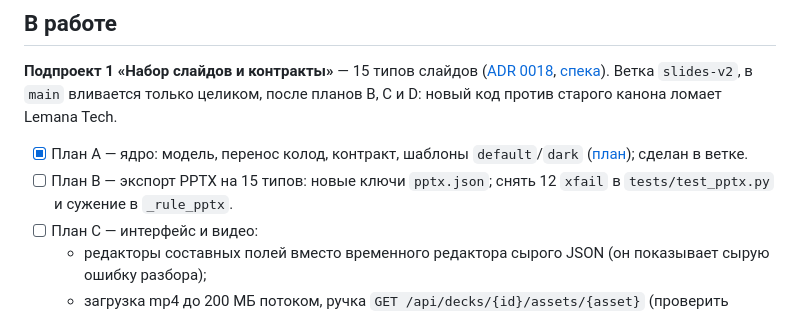
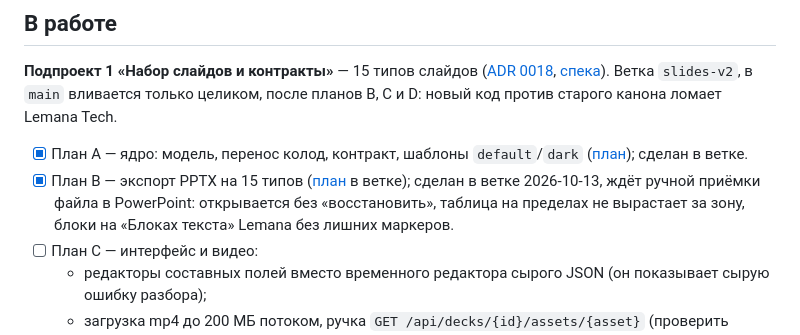
Before and after one commit to Vitvitsky/typst-deck, a Markdown page: docs/backlog.md, the part around the change. Drawn GitHub-style.

Commit message:
Бэклог: план B экспорта PPTX сделан в ветке slides-v2
Co-Authored-By: Claude Opus 5.5 <noreply@anthropic.com>

```diff
--- a/docs/backlog.md
+++ b/docs/backlog.md
@@ -15,8 +15,11 @@
 
 - [x] План A — ядро: модель, перенос колод, контракт, шаблоны `default`/`dark`
   ([план](superpowers/plans/2026-09-13-slides-core.md)); сделан в ветке.
-- [ ] План B — экспорт PPTX на 15 типов: новые ключи `pptx.json`; снять 12
-  `xfail` в `tests/test_pptx.py` и сужение в `_rule_pptx`.
+- [x] План B — экспорт PPTX на 15 типов
+  ([план](superpowers/plans/2026-10-13-slides-pptx.md) в ветке); сделан в ветке
+  2026-10-13, ждёт ручной приёмки файла в PowerPoint: открывается без
+  «восстановить», таблица на пределах не вырастает за зону, блоки на
+  «Блоках текста» Lemana без лишних маркеров.
 - [ ] План C — интерфейс и видео:
   - редакторы составных полей вместо временного редактора сырого JSON (он
     показывает сырую ошибку разбора);
```
